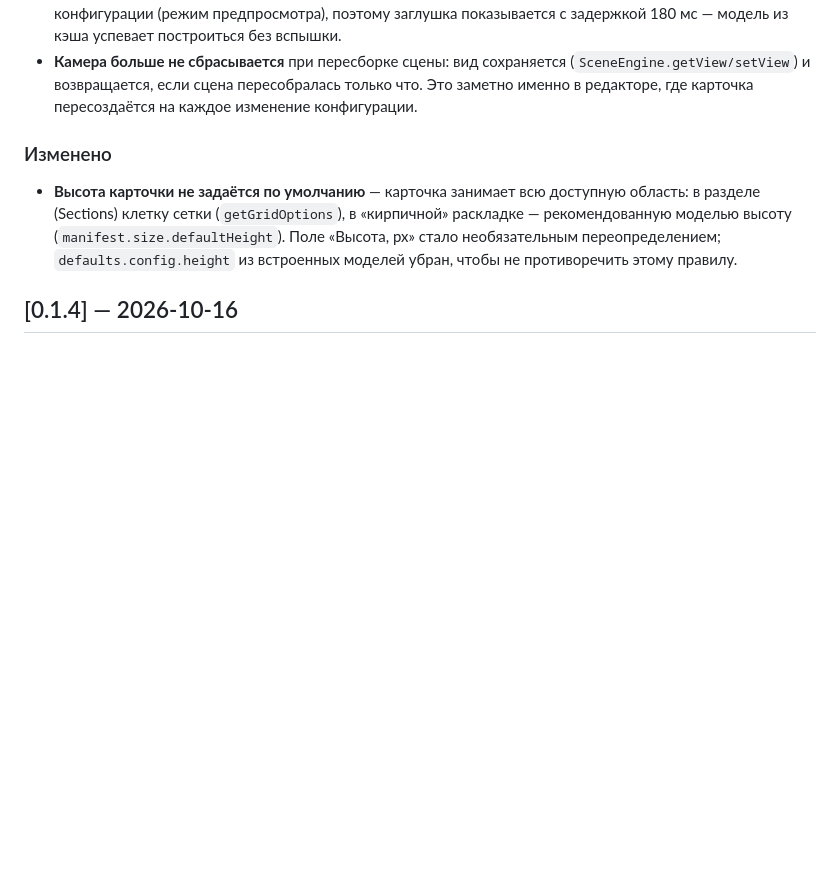
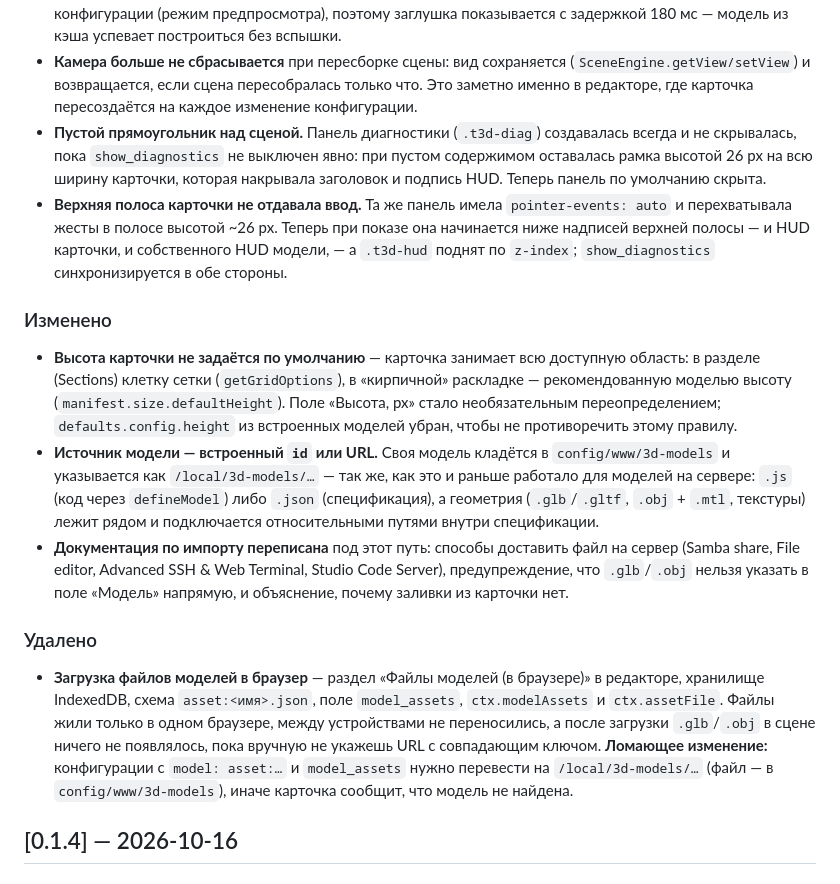
Before and after one commit to IzerName/Three.js-3D-Card, a Markdown page: CHANGELOG.md, the part around the change. Drawn GitHub-style; blank space fills up the shorter version.

Commit message:
docs(changelog): 0.1.5 — панель диагностики и импорт моделей по URL
Раздел 0.1.5 не описывал заход T-018…T-021: в него добавлены исправления
панели диагностики (пустой прямоугольник, перехват ввода в верхней полосе),
изменения источника модели (встроенный id или URL) и раздел «Удалено» о
браузерном хранилище — оно ломающее для конфигураций с model: asset:… и
model_assets.

Версия 0.1.5 уже в package.json и CARD_VERSION, dist/ и бандл синхронны с
src/ (aed508e), поэтому отдельного build-коммита нет — npm run build не
изменил ни одного артефакта.

Refs: T-018, T-019, T-020, T-021

```diff
--- a/CHANGELOG.md
+++ b/CHANGELOG.md
@@ -33,6 +33,16 @@
   (`SceneEngine.getView/setView`) и возвращается, если сцена пересобралась
   только что. Это заметно именно в редакторе, где карточка пересоздаётся на
   каждое изменение конфигурации.
+* **Пустой прямоугольник над сценой.** Панель диагностики (`.t3d-diag`)
+  создавалась всегда и не скрывалась, пока `show_diagnostics` не выключен
+  явно: при пустом содержимом оставалась рамка высотой 26 px на всю ширину
+  карточки, которая накрывала заголовок и подпись HUD. Теперь панель по
+  умолчанию скрыта.
+* **Верхняя полоса карточки не отдавала ввод.** Та же панель имела
+  `pointer-events: auto` и перехватывала жесты в полосе высотой ~26 px. Теперь
+  при показе она начинается ниже надписей верхней полосы — и HUD карточки, и
+  собственного HUD модели, — а `.t3d-hud` поднят по `z-index`;
+  `show_diagnostics` синхронизируется в обе стороны.
 
 ### Изменено
 
@@ -42,6 +52,28 @@
   (`manifest.size.defaultHeight`). Поле «Высота, px» стало необязательным
   переопределением; `defaults.config.height` из встроенных моделей убран, чтобы
   не противоречить этому правилу.
+* **Источник модели — встроенный `id` или URL.** Своя модель кладётся в
+  `config/www/3d-models` и указывается как `/local/3d-models/…` — так же, как
+  это и раньше работало для моделей на сервере: `.js` (код через
+  `defineModel`) либо `.json` (спецификация), а геометрия (`.glb`/`.gltf`,
+  `.obj` + `.mtl`, текстуры) лежит рядом и подключается относительными путями
+  внутри спецификации.
+* **Документация по импорту переписана** под этот путь: способы доставить файл
+  на сервер (Samba share, File editor, Advanced SSH & Web Terminal, Studio Code
+  Server), предупреждение, что `.glb`/`.obj` нельзя указать в поле «Модель»
+  напрямую, и объяснение, почему заливки из карточки нет.
+
+### Удалено
+
+* **Загрузка файлов моделей в браузер** — раздел «Файлы моделей (в браузере)» в
+  редакторе, хранилище IndexedDB, схема `asset:<имя>.json`, поле
+  `model_assets`, `ctx.modelAssets` и `ctx.assetFile`. Файлы жили только в
+  одном браузере, между устройствами не переносились, а после загрузки
+  `.glb`/`.obj` в сцене ничего не появлялось, пока вручную не укажешь URL с
+  совпадающим ключом.
+  **Ломающее изменение:** конфигурации с `model: asset:…` и `model_assets`
+  нужно перевести на `/local/3d-models/…` (файл — в `config/www/3d-models`),
+  иначе карточка сообщит, что модель не найдена.
 
 ## [0.1.4] — 2026-10-16
 
```
